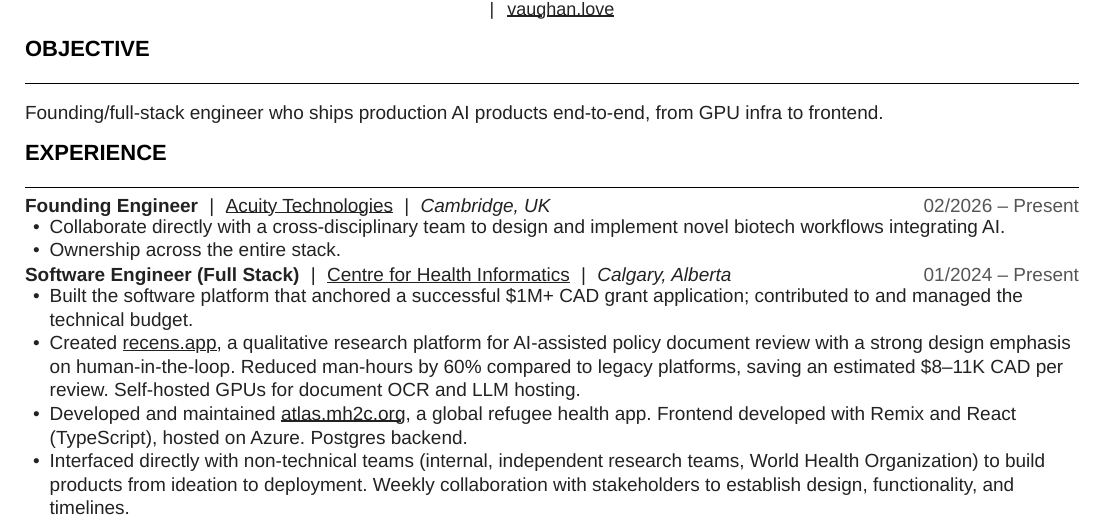
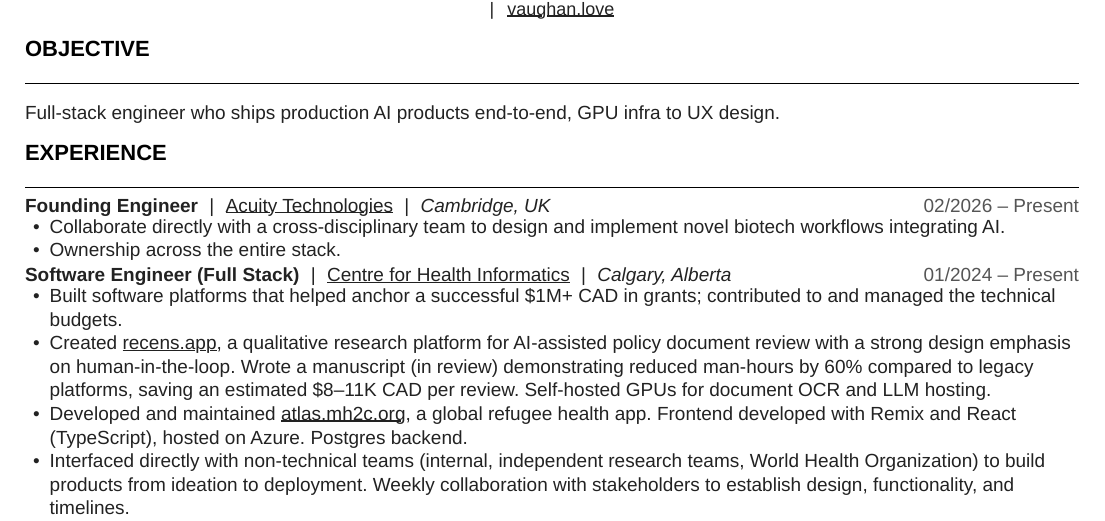
Before and after one commit to vaughanlove/vaughanlove.github.io, a Typst document (Vaughan_Love_Resume_source.typ): part of page 1 of 2, cut so that both start at the same text. Compiled offline with Typst 0.15.

Commit message:
update resume

```diff
--- a/Vaughan_Love_Resume_source.typ
+++ b/Vaughan_Love_Resume_source.typ
@@ -44,7 +44,7 @@
 
 // ---- Objective ----
 #section("Objective")
-Founding/full-stack engineer who ships production AI products end-to-end, from GPU infra to frontend.
+Full-stack engineer who ships production AI products end-to-end, GPU infra to UX design.
 
 // ---- Experience ----
 #section("Experience")
@@ -57,8 +57,8 @@
 
 #entry("Software Engineer (Full Stack)", link("https://cumming.ucalgary.ca/centres/centre-health-informatics")[Centre for Health Informatics], "Calgary, Alberta", "01/2024 – Present")
 #bullets(
-  [Built the software platform that anchored a successful \$1M+ CAD grant application; contributed to and managed the technical budget.],
-  [Created #link("https://recens.app")[recens.app], a qualitative research platform for AI-assisted policy document review with a strong design emphasis on human-in-the-loop. Reduced man-hours by 60% compared to legacy platforms, saving an estimated \$8–11K CAD per review. Self-hosted GPUs for document OCR and LLM hosting.],
+  [Built software platforms that helped anchor a successful \$1M+ CAD in grants; contributed to and managed the technical budgets.],
+  [Created #link("https://recens.app")[recens.app], a qualitative research platform for AI-assisted policy document review with a strong design emphasis on human-in-the-loop. Wrote a manuscript (in review) demonstrating reduced man-hours by 60% compared to legacy platforms, saving an estimated \$8–11K CAD per review. Self-hosted GPUs for document OCR and LLM hosting.],
   [Developed and maintained #link("https://atlas.mh2c.org")[atlas.mh2c.org], a global refugee health app. Frontend developed with Remix and React (TypeScript), hosted on Azure. Postgres backend.],
   [Interfaced directly with non-technical teams (internal, independent research teams, World Health Organization) to build products from ideation to deployment. Weekly collaboration with stakeholders to establish design, functionality, and timelines.],
   [Orchestrated external technical consultants to develop #link("https://mh2c.org")[mh2c.org].],
```
Also changed, not shown: Vaughan Love Resume.pdf (deleted), Vaughan_Love_Resume.pdf (added).
